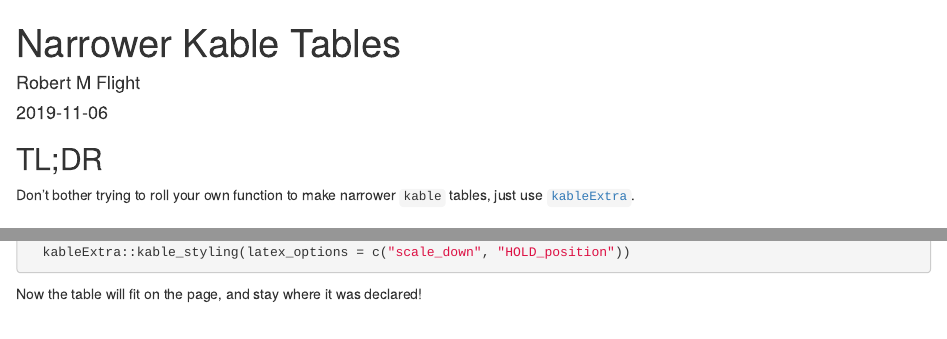
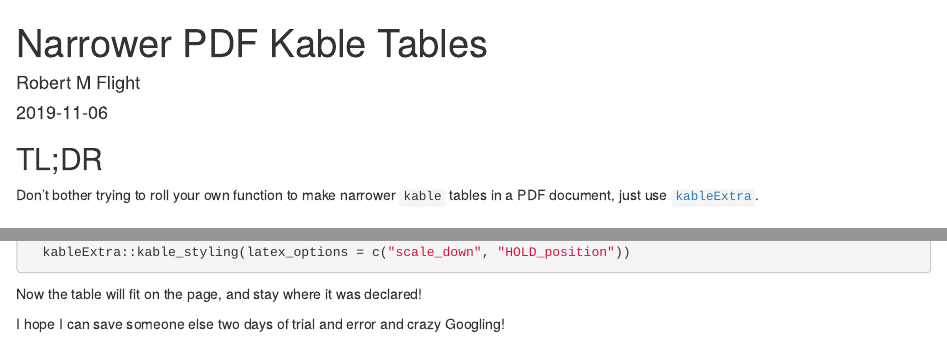
Before and after one commit to rmflight/researchBlog_blogdown, an R Markdown document (content/post/2019-11-06-narrower-kable-tables.Rmd): the page in a window 1100 px wide, from its top, and a second part further down, joined at a grey line. Rendered offline with R 4.5, knitr and Pandoc, with nearby package versions.

Commit message:
added another line and modified title to be more appropriate

````diff
--- a/content/post/2019-11-06-narrower-kable-tables.Rmd
+++ b/content/post/2019-11-06-narrower-kable-tables.Rmd
@@ -1,5 +1,5 @@
 ---
-title: Narrower Kable Tables
+title: Narrower PDF Kable Tables
 author: Robert M Flight
 date: '2019-11-06'
 slug: narrower-kable-tables
@@ -17,7 +17,7 @@ header:
 
 ## TL;DR
 
-Don't bother trying to roll your own function to make narrower `kable` tables, just use [`kableExtra`](https://cran.r-project.org/web/packages/kableExtra/index.html).
+Don't bother trying to roll your own function to make narrower `kable` tables in a PDF document, just use [`kableExtra`](https://cran.r-project.org/web/packages/kableExtra/index.html).
 
 ## Motivation
 
@@ -78,3 +78,5 @@ knitr::kable(data.frame) %>%
 ```
 
 Now the table will fit on the page, and stay where it was declared!
+
+I hope I can save someone else two days of trial and error and crazy Googling!
````
